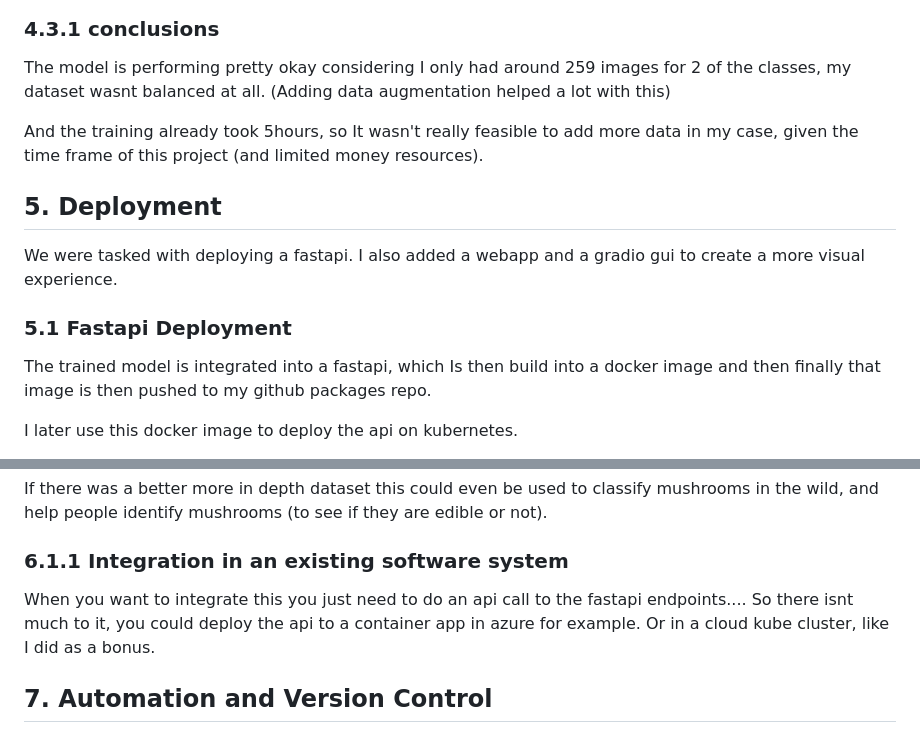
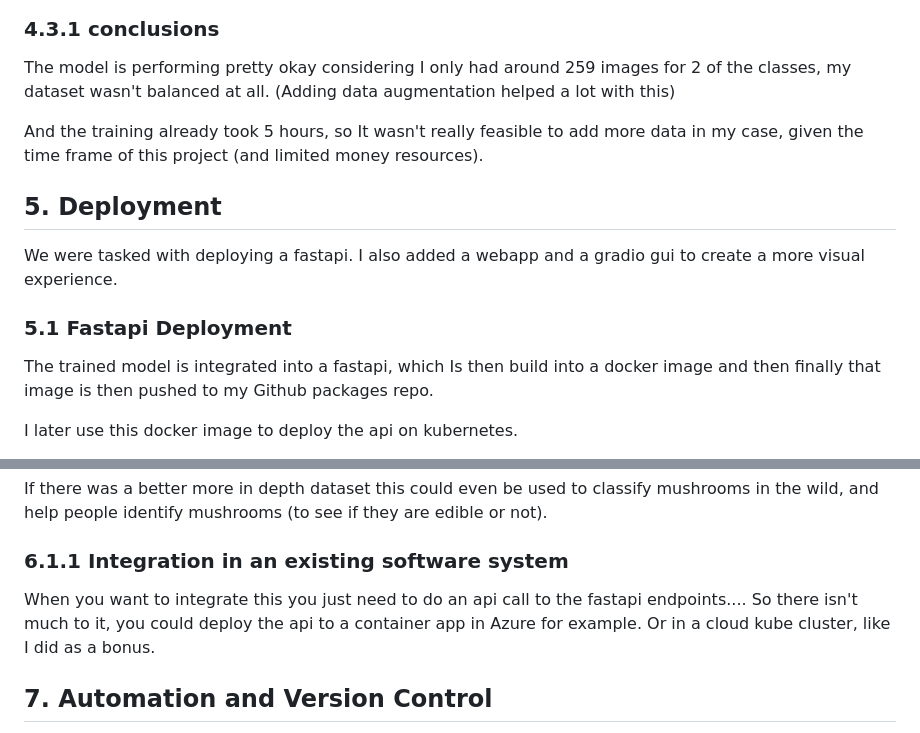
Before and after one commit to driessenslucas/MLOps-Mushrooms-pipeline, a Markdown page: readme.md, 2 parts joined by grey strips. GitHub-like rendering.

```diff
--- a/readme.md
+++ b/readme.md
@@ -325,9 +325,9 @@ The performance of the trained model was evaluated using various metrics, includ
 
 ### 4.3.1 conclusions
 
-The model is performing pretty okay considering I only had around 259 images for 2 of the classes, my dataset wasnt balanced at all. (Adding data augmentation helped a lot with this)
+The model is performing pretty okay considering I only had around 259 images for 2 of the classes, my dataset wasn't balanced at all. (Adding data augmentation helped a lot with this)
 
-And the training already took 5hours, so It wasn't really feasible to add more data in my case, given the time frame of this project (and limited money resources).
+And the training already took 5 hours, so It wasn't really feasible to add more data in my case, given the time frame of this project (and limited money resources).
 
 ## 5. Deployment
 
@@ -335,7 +335,7 @@ We were tasked with deploying a fastapi. I also added a webapp and a gradio gui
 
 ### 5.1 Fastapi Deployment
 
-The trained model is integrated into a fastapi, which Is then build into a docker image and then finally that image is then pushed to my github packages repo.
+The trained model is integrated into a fastapi, which Is then build into a docker image and then finally that image is then pushed to my Github packages repo.
 
 I later use this docker image to deploy the api on kubernetes.
 
@@ -545,7 +547,7 @@ If there was a better more in depth dataset this could even be used to classify
 ### 6.1.1 Integration in an existing software system
 
 When you want to integrate this you just need to do an api call to the
-fastapi endpoints.... So there isnt much to it, you could deploy the api to a container app in azure for example. Or in a cloud kube cluster, like I did as a bonus.
+fastapi endpoints.... So there isn't much to it, you could deploy the api to a container app in Azure for example. Or in a cloud kube cluster, like I did as a bonus.
 
 ## 7. Automation and Version Control
 
```
Also changed, not shown: other parts of readme.md (+41 -38 lines), readmeforpandoc.md (+45 -42 lines), images_updated/cloud-api.png (added), images_updated/cloud-ips.png (added), 4 other files.
